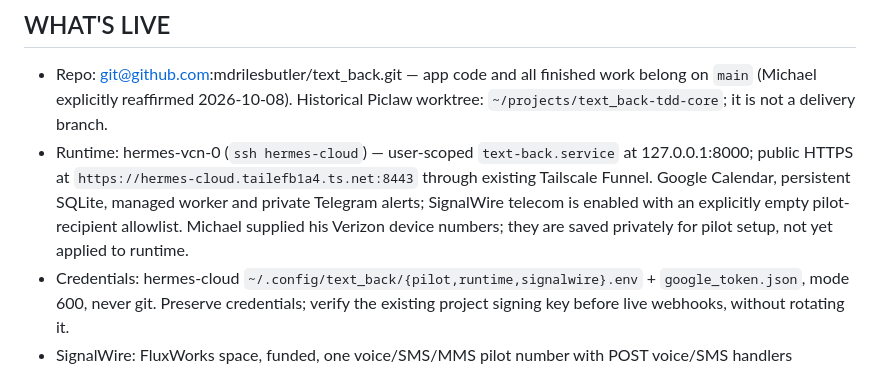
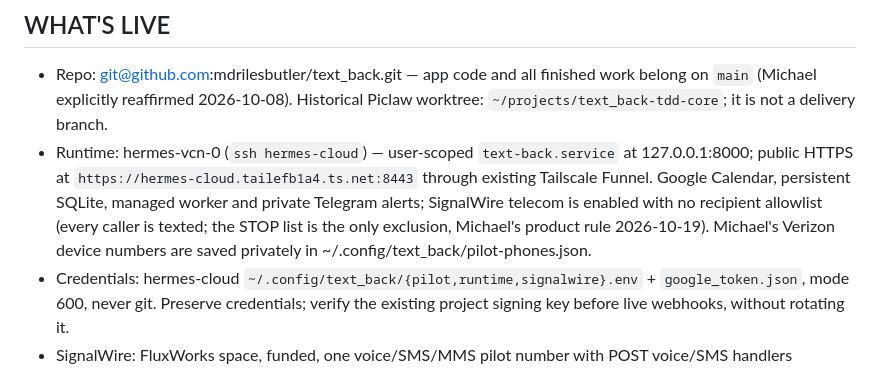
Before and after one commit to mdrilesbutler/text_back, a Markdown page: CLAUDE.md, the part around one of its changes. Rendered like a GitHub page.

Commit message:
Align WHAT'S LIVE and the next-session prompt with the 2026-10-19 NEXT
Co-Authored-By: Claude Fable 5.1 <noreply@anthropic.com>

```diff
--- a/CLAUDE.md
+++ b/CLAUDE.md
@@ -12,7 +12,7 @@ never code. Done = one real-phone Recover pilot proves conversion.
 
 ## WHAT'S LIVE
 - Repo: git@github.com:mdrilesbutler/text_back.git — app code and all finished work belong on `main` (Michael explicitly reaffirmed 2026-10-08). Historical Piclaw worktree: `~/projects/text_back-tdd-core`; it is not a delivery branch.
-- Runtime: hermes-vcn-0 (`ssh hermes-cloud`) — user-scoped `text-back.service` at 127.0.0.1:8000; public HTTPS at `https://hermes-cloud.tailefb1a4.ts.net:8443` through existing Tailscale Funnel. Google Calendar, persistent SQLite, managed worker and private Telegram alerts; SignalWire telecom is enabled with an explicitly empty pilot-recipient allowlist. Michael supplied his Verizon device numbers; they are saved privately for pilot setup, not yet applied to runtime.
+- Runtime: hermes-vcn-0 (`ssh hermes-cloud`) — user-scoped `text-back.service` at 127.0.0.1:8000; public HTTPS at `https://hermes-cloud.tailefb1a4.ts.net:8443` through existing Tailscale Funnel. Google Calendar, persistent SQLite, managed worker and private Telegram alerts; SignalWire telecom is enabled with no recipient allowlist (every caller is texted; the STOP list is the only exclusion, Michael's product rule 2026-10-19). Michael's Verizon device numbers are saved privately in ~/.config/text_back/pilot-phones.json.
 - Credentials: hermes-cloud `~/.config/text_back/{pilot,runtime,signalwire}.env` + `google_token.json`, mode 600, never git. Preserve credentials; verify the existing project signing key before live webhooks, without rotating it.
 - SignalWire: FluxWorks space, funded, one voice/SMS/MMS pilot number with POST voice/SMS handlers attached to Recover, $15/month ceiling.
 - Google Calendar: calendar-only authorized-user JSON for mdrilesbutler@gmail.com; refresh and read-only free/busy live-verified 2026-09-18.
```
Also changed, not shown: other parts of CLAUDE.md (+1 -1 lines).
